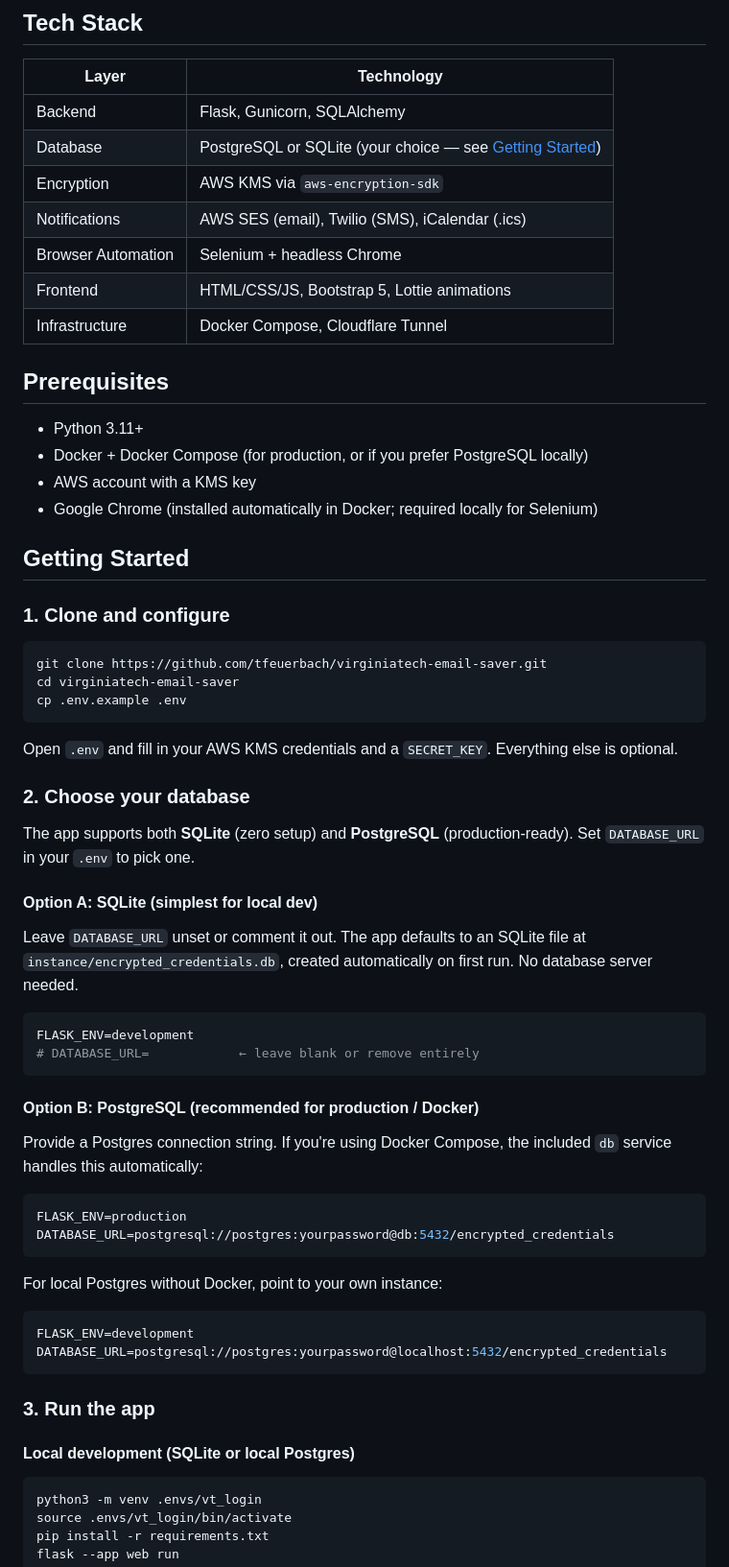
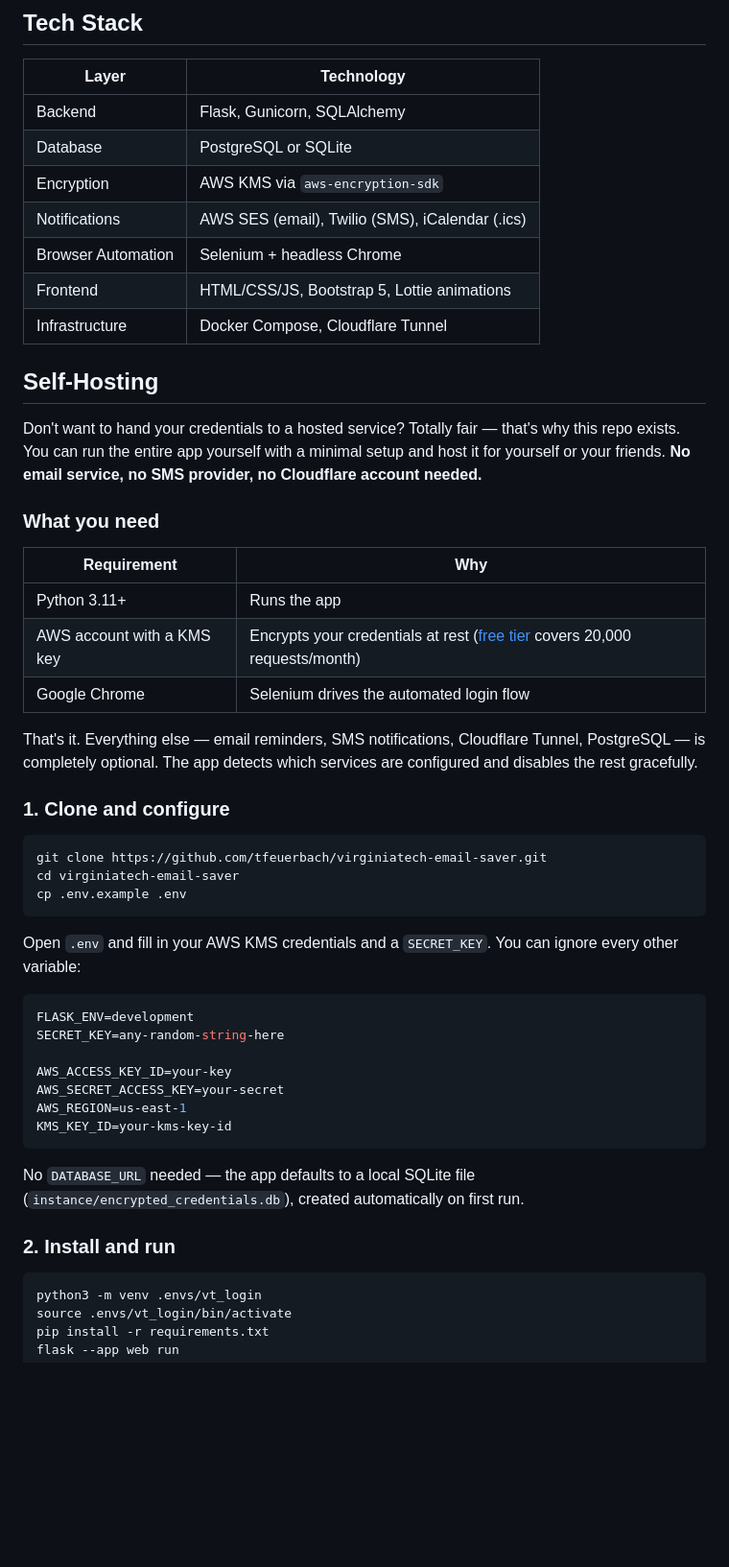
Before and after one commit to tfeuerbach/virginiatech-email-saver, a Markdown page: README.md, the part around one of its changes. Shown at 96% size. GitHub-like rendering; blank space fills up the shorter version.

Commit message:
update README for clarity between self-hosting and just contributing

````diff
--- a/README.md
+++ b/README.md
@@ -131,21 +131,26 @@ Your credentials are **never stored in plaintext**. The source code is fully ope
 | Layer | Technology |
 |-------|-----------|
 | Backend | Flask, Gunicorn, SQLAlchemy |
-| Database | PostgreSQL or SQLite (your choice — see [Getting Started](#getting-started)) |
+| Database | PostgreSQL or SQLite |
 | Encryption | AWS KMS via `aws-encryption-sdk` |
 | Notifications | AWS SES (email), Twilio (SMS), iCalendar (.ics) |
 | Browser Automation | Selenium + headless Chrome |
 | Frontend | HTML/CSS/JS, Bootstrap 5, Lottie animations |
 | Infrastructure | Docker Compose, Cloudflare Tunnel |
 
-## Prerequisites
+## Self-Hosting
 
-- Python 3.11+
-- Docker + Docker Compose (for production, or if you prefer PostgreSQL locally)
-- AWS account with a KMS key
-- Google Chrome (installed automatically in Docker; required locally for Selenium)
+Don't want to hand your credentials to a hosted service? Totally fair — that's why this repo exists. You can run the entire app yourself with a minimal setup and host it for yourself or your friends. **No email service, no SMS provider, no Cloudflare account needed.**
 
-## Getting Started
+### What you need
+
+| Requirement | Why |
+|---|---|
+| Python 3.11+ | Runs the app |
+| AWS account with a KMS key | Encrypts your credentials at rest ([free tier](https://aws.amazon.com/kms/pricing/) covers 20,000 requests/month) |
+| Google Chrome | Selenium drives the automated login flow |
+
+That's it. Everything else — email reminders, SMS notifications, Cloudflare Tunnel, PostgreSQL — is completely optional. The app detects which services are configured and disables the rest gracefully.
 
 ### 1. Clone and configure
 
@@ -155,40 +160,21 @@ cd virginiatech-email-saver
 cp .env.example .env
 ```
 
-Open `.env` and fill in your AWS KMS credentials and a `SECRET_KEY`. Everything else is optional.
-
-### 2. Choose your database
-
-The app supports both **SQLite** (zero setup) and **PostgreSQL** (production-ready). Set `DATABASE_URL` in your `.env` to pick one.
-
-#### Option A: SQLite (simplest for local dev)
-
-Leave `DATABASE_URL` unset or comment it out. The app defaults to an SQLite file at `instance/encrypted_credentials.db`, created automatically on first run. No database server needed.
+Open `.env` and fill in your AWS KMS credentials and a `SECRET_KEY`. You can ignore every other variable:
 
 ```env
 FLASK_ENV=development
-# DATABASE_URL=            ← leave blank or remove entirely
+SECRET_KEY=any-random-string-here
+
+AWS_ACCESS_KEY_ID=your-key
+AWS_SECRET_ACCESS_KEY=your-secret
+AWS_REGION=us-east-1
+KMS_KEY_ID=your-kms-key-id
 ```
 
-#### Option B: PostgreSQL (recommended for production / Docker)
+No `DATABASE_URL` needed — the app defaults to a local SQLite file (`instance/encrypted_credentials.db`), created automatically on first run.
 
-Provide a Postgres connection string. If you're using Docker Compose, the included `db` service handles this automatically:
-
-```env
-FLASK_ENV=production
-DATABASE_URL=postgresql://postgres:yourpassword@db:5432/encrypted_credentials
-```
-
-For local Postgres without Docker, point to your own instance:
-
-```env
-FLASK_ENV=development
-DATABASE_URL=postgresql://postgres:yourpassword@localhost:5432/encrypted_credentials
-```
-
-### 3. Run the app
-
-#### Local development (SQLite or local Postgres)
+### 2. Install and run
 
 ```bash
 python3 -m venv .envs/vt_login
````
Also changed, not shown: other parts of README.md (+68 -37 lines).
